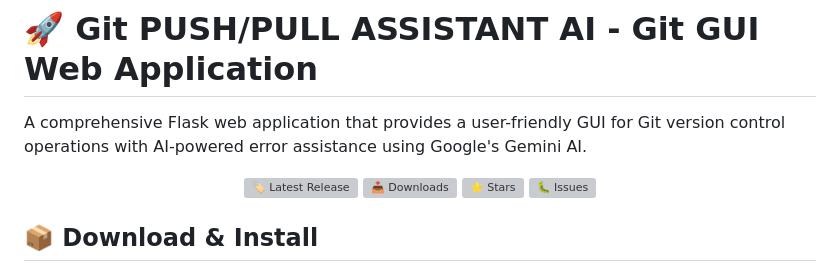
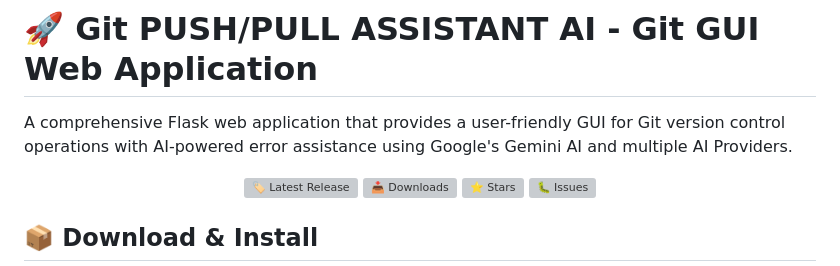
Before and after one commit to Dharaneesh20/Git-PPM-Assistant-AI, a Markdown page: README.md, the part around the change. Drawn GitHub-style; grey boxes are pictures that could not be loaded.

```diff
--- a/README.md
+++ b/README.md
@@ -1,6 +1,6 @@
 # 🚀 Git PUSH/PULL ASSISTANT AI - Git GUI Web Application
 
-A comprehensive Flask web application that provides a user-friendly GUI for Git version control operations with AI-powered error assistance using Google's Gemini AI.
+A comprehensive Flask web application that provides a user-friendly GUI for Git version control operations with AI-powered error assistance using Google's Gemini AI and multiple AI Providers.
 
 <div align="center">
 
```
